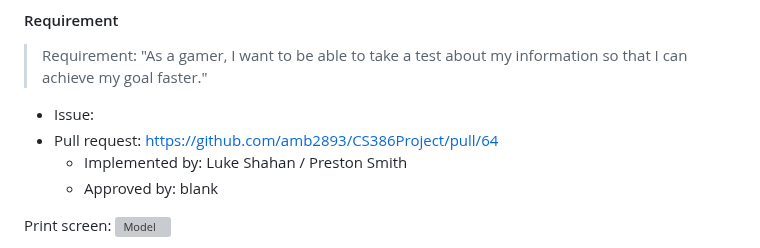
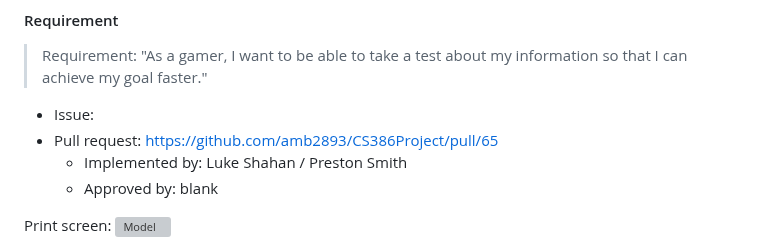
Before and after one commit to amb2893/CS386Project, a Markdown page: Deliverables/Deliverable4.md, the part around the change. GitHub-like rendering; grey boxes are pictures that could not be loaded.

```diff
--- a/Deliverables/Deliverable4.md
+++ b/Deliverables/Deliverable4.md
@@ -7,7 +7,7 @@ Gaming Workout Hub is an exercise website that allows gamers to exercise while g
 #### Requirement
 > Requirement: "As a gamer, I want to be able to take a test about my information so that I can achieve my goal faster."
 - Issue: <link to your GitHub issue>
-- Pull request: https://github.com/amb2893/CS386Project/pull/64
+- Pull request: https://github.com/amb2893/CS386Project/pull/65
     - Implemented by: Luke Shahan / Preston Smith
     - Approved by: blank
 
```
